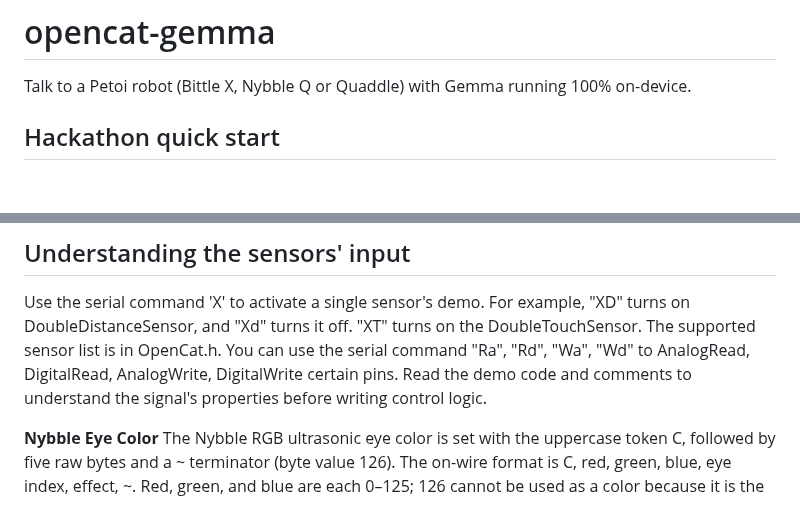
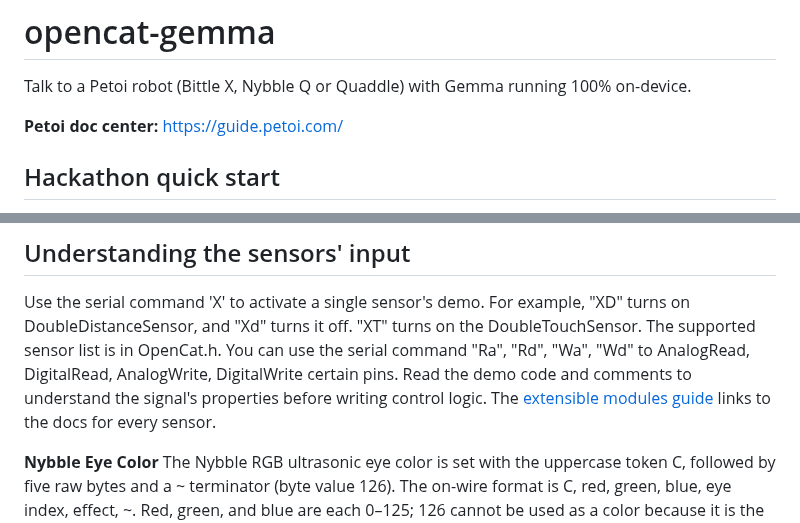
Before and after one commit to PetoiCamp/opencat-gemma, a Markdown page: README.md, 2 parts joined by grey strips. Drawn GitHub-style; blank space fills up the shorter version.

Commit message:
docs: link the Petoi doc center and the extensible modules guide
Co-Authored-By: Claude Opus 5.5 (1M context) <noreply@anthropic.com>

```diff
--- a/README.md
+++ b/README.md
@@ -1,6 +1,8 @@
 # opencat-gemma
 
 Talk to a Petoi robot (Bittle X, Nybble Q or Quaddle) with Gemma running 100% on-device.
+
+**Petoi doc center:** <https://guide.petoi.com/>
 
 ## Hackathon quick start
 
@@ -193,6 +195,7 @@ Bittle X has 69 commands, Nybble Q 52 and Quaddle 100. Most are shared; Bittle X
 ## Understanding the sensors' input
 Use the serial command 'X' to activate a single sensor's demo. For example, "XD" turns on DoubleDistanceSensor, and "Xd" turns it off. "XT" turns on the DoubleTouchSensor. The supported sensor list is in OpenCat.h.
 You can use the serial command "Ra", "Rd", "Wa", "Wd" to AnalogRead, DigitalRead, AnalogWrite, DigitalWrite certain pins. Read the demo code and comments to understand the signal's properties before writing control logic.
+The [extensible modules guide](https://guide.petoi.com/extensible-modules/introduction) links to the docs for every sensor.
 
 **Nybble Eye Color**
 The Nybble RGB ultrasonic eye color is set with the uppercase token C, followed by five raw bytes and a ~ terminator (byte value 126). The on-wire format is C, red, green, blue, eye index, effect, ~. Red, green, and blue are each 0–125; 126 cannot be used as a color because it is the binary-command terminator. The eye index is 0 for changing both eyes, 1 for the right eye, and 2 for the left eye. The effect is 0 for breathing, 1 for rotate, 2 for flash, and 3 for steady. Rotate and flash apply to all LEDs regardless of the eye index. A single C with no payload cancels manual color and returns the eyes to automatic distance-based colors. An in-firmware example of both eyes breathing red is the byte array {125, 0, 0, 0, 0, 126}.
```
